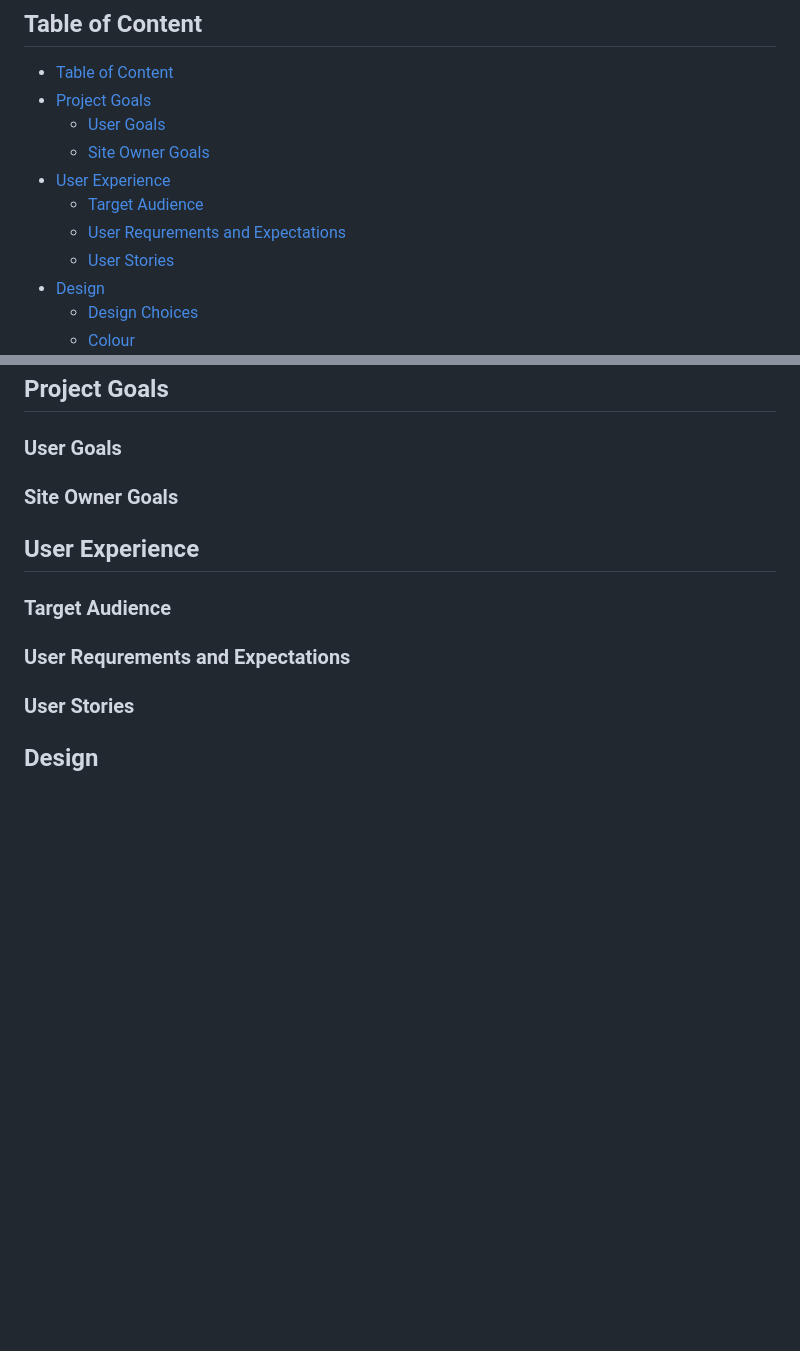
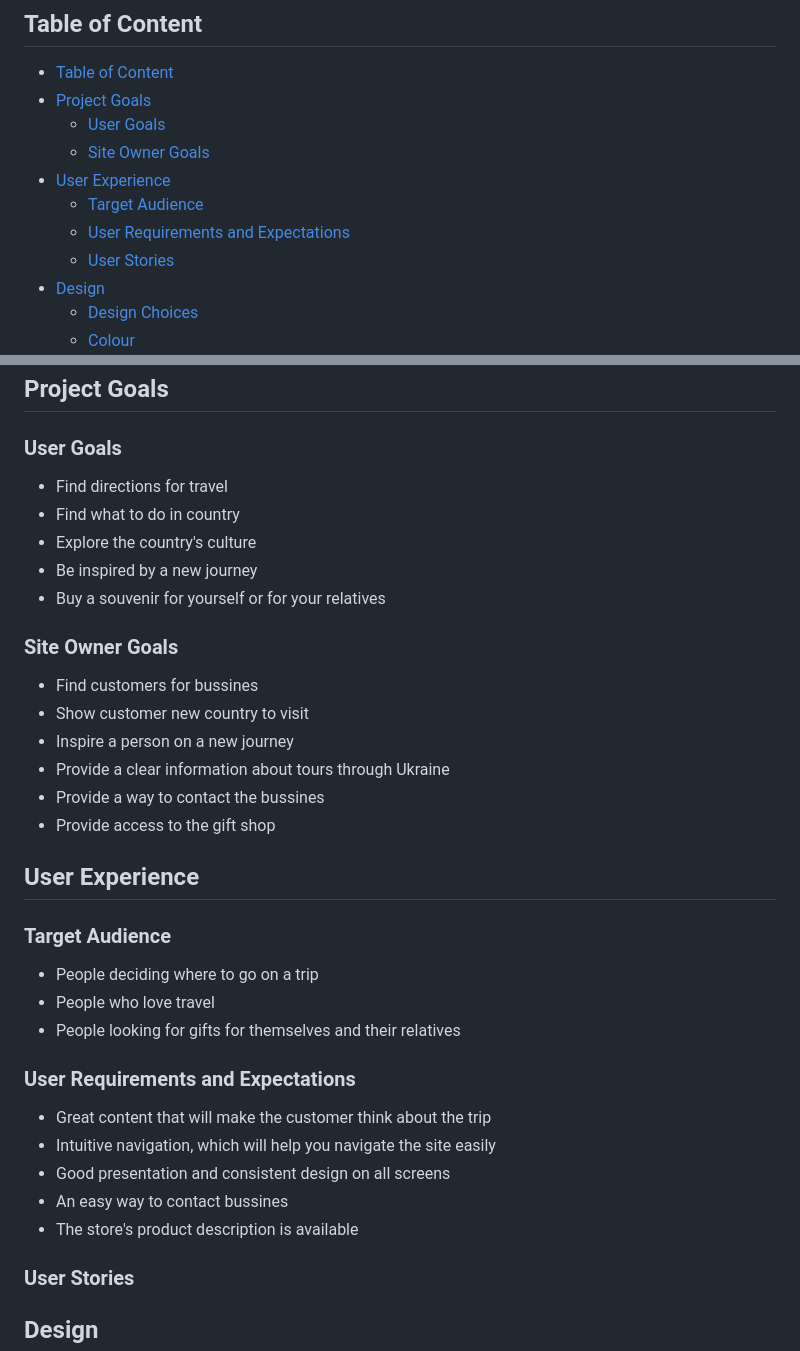
Before and after one commit to Viacheslav1510/Portfolio_Project_1-Explore_Ukraine, a Markdown page: README.md, 2 parts joined by grey strips. Rendered like a GitHub page; blank space fills up the shorter version.

```diff
--- a/README.md
+++ b/README.md
@@ -16,7 +16,7 @@ Discover Ukraine is a website for tourists who want to go on a trip to Ukraine.
   - [Site Owner Goals](#site-owner-goals)
 - [User Experience](#user-experience)
   - [Target Audience](#target-audience)
-  - [User Requrements and Expectations](#user-requrements-and-expectations)
+  - [User Requirements and Expectations](#user-requirements-and-expectations)
   - [User Stories](#user-stories)
 - [Design](#design)
   - [Design Choices](#design-choices)
@@ -47,12 +47,31 @@ Discover Ukraine is a website for tourists who want to go on a trip to Ukraine.
 ## Project Goals
 
 ### User Goals
+- Find directions for travel
+- Find what to do in country
+- Explore the country's culture
+- Be inspired by a new journey
+- Buy a souvenir for yourself or for your relatives
 ### Site Owner Goals
+- Find customers for bussines
+- Show customer new country to visit
+- Inspire a person on a new journey
+- Provide a clear information about tours through Ukraine
+- Provide a way to contact the bussines
+- Provide access to the gift shop
 
 ## User Experience
 
 ### Target Audience
-### User Requrements and Expectations
+- People deciding where to go on a trip
+- People who love travel
+- People looking for gifts for themselves and their relatives
+### User Requirements and Expectations
+- Great content that will make the customer think about the trip
+- Intuitive navigation, which will help you navigate the site easily
+- Good presentation and consistent design on all screens
+- An easy way to contact bussines
+- The store's product description is available
 ### User Stories
 
 ## Design
```
Also changed, not shown: assets/docs/wireframe/Homepage.png (added), assets/docs/wireframe/home-full.png (deleted), assets/docs/wireframe/home-tablet.png (deleted).
